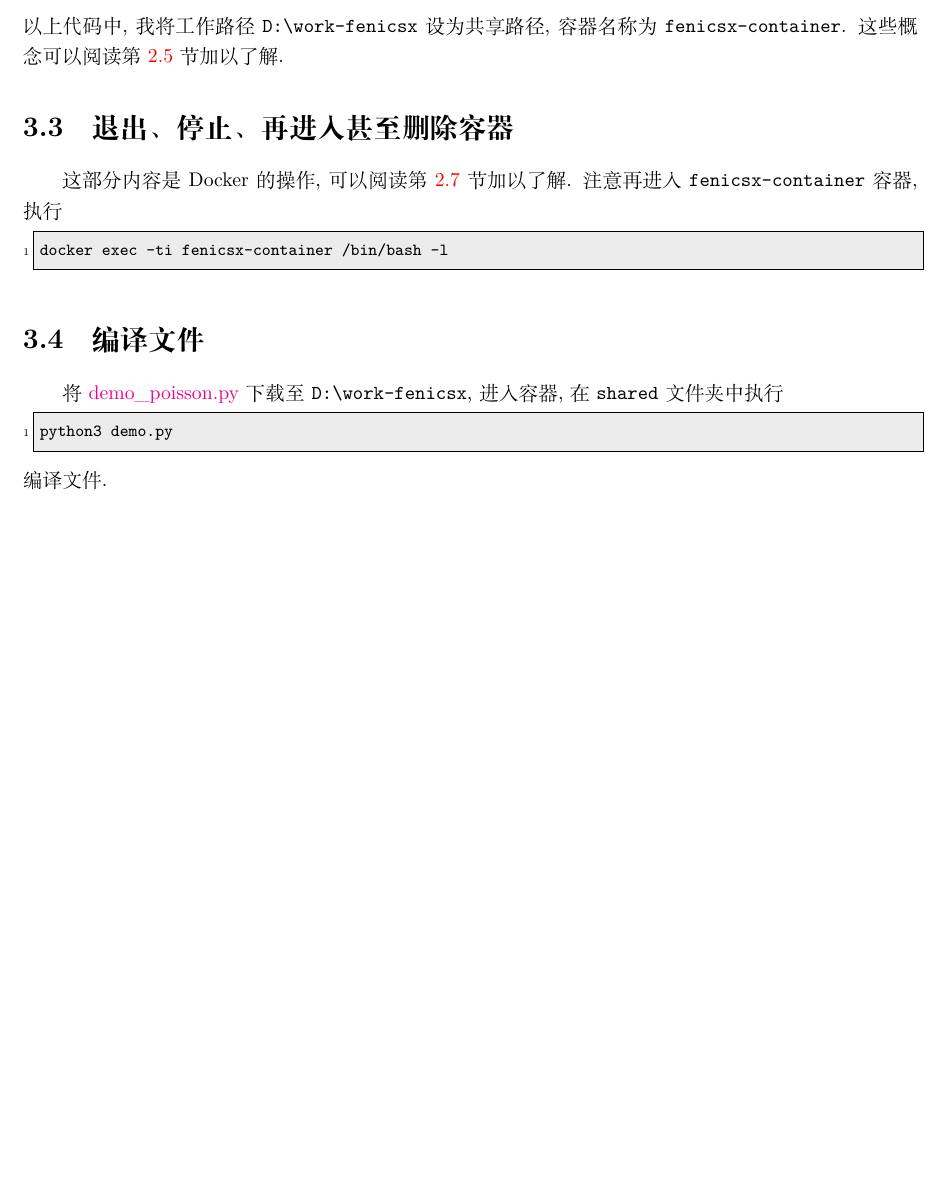
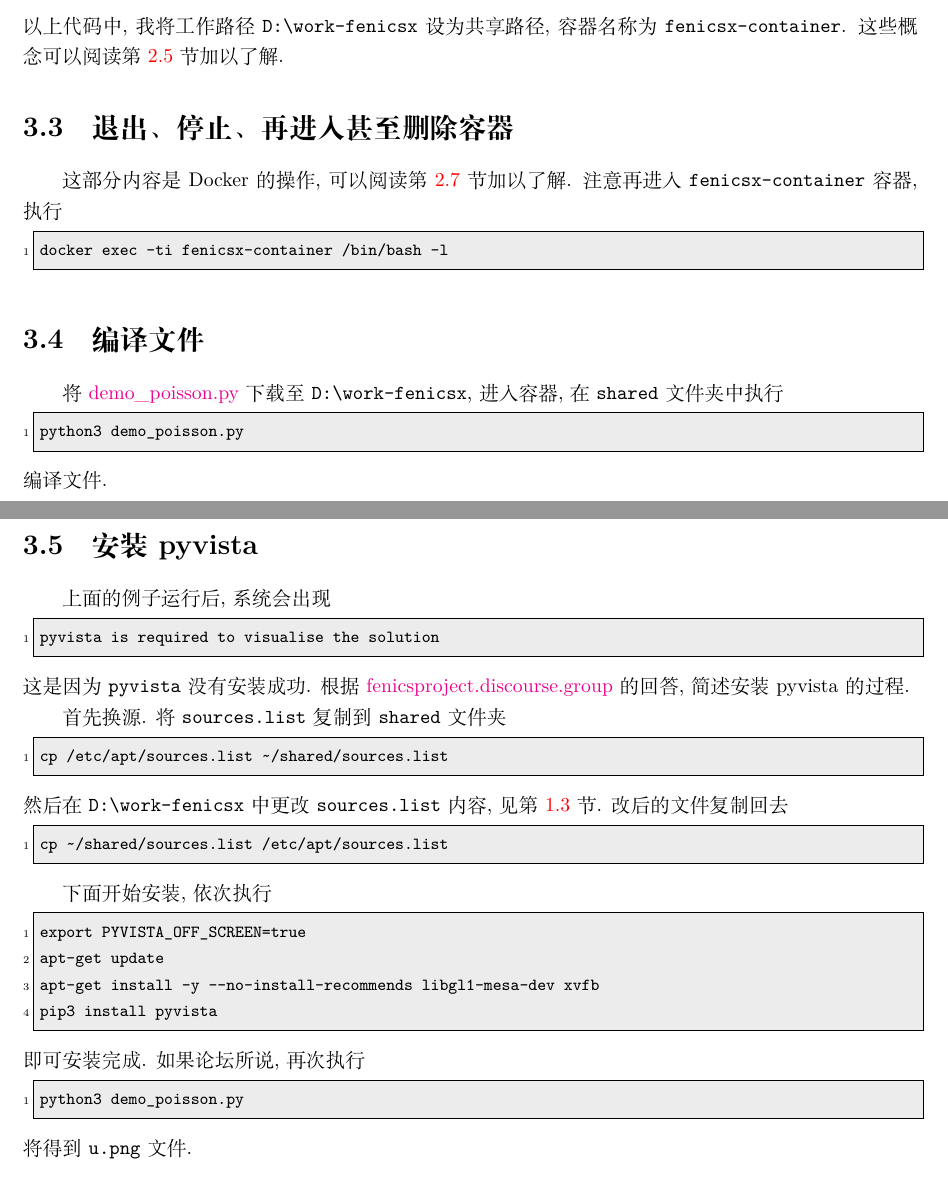
Before and after one commit to OsbertWang/install-fenics-guide-zh-cn, a LaTeX document (install-fenics-guide-zh-cn.tex): part of page 11 of 12 before the commit and two parts of pages 11 and 12 of 12 after it, the two joined at a grey line, cut so that both start at the same text, the shorter picture padded with empty space. Compiled offline with XeLaTeX; a missing font is replaced by an installed copy or a similar font.

Commit message:
install pyvista

```diff
--- a/install-fenics-guide-zh-cn.tex
+++ b/install-fenics-guide-zh-cn.tex
@@ -459,9 +459,48 @@ FEniCS 团队预构建了 FEniCSx 的 \href{https://hub.docker.com/r/dolfinx/dol
 进入容器,
 在 \texttt{shared} 文件夹中执行
 \begin{lstlisting}
-  python3 demo.py
+  python3 demo_poisson.py
 \end{lstlisting}
 编译文件.
+
+\section{安装 pyvista}
+
+上面的例子运行后,
+系统会出现
+\begin{lstlisting}
+  pyvista is required to visualise the solution
+\end{lstlisting}
+这是因为 \texttt{pyvista} 没有安装成功.
+根据 \href{https://fenicsproject.discourse.group/t/how-to-use-pyvista-in-docker-for-windows-10-user/6921}{fenicsproject.discourse.group} 的回答,
+简述安装 pyvista 的过程.
+
+首先换源.
+将 \texttt{sources.list} 复制到 \texttt{shared} 文件夹
+\begin{lstlisting}
+  cp /etc/apt/sources.list ~/shared/sources.list
+\end{lstlisting}
+然后在 \texttt{D:\textbackslash work-fenicsx} 中更改 \texttt{sources.list} 内容,
+见第 \ref{sec:source} 节.
+改后的文件复制回去
+\begin{lstlisting}
+  cp ~/shared/sources.list /etc/apt/sources.list
+\end{lstlisting}
+
+下面开始安装,
+依次执行
+\begin{lstlisting}
+  export PYVISTA_OFF_SCREEN=true
+  apt-get update
+  apt-get install -y --no-install-recommends libgl1-mesa-dev xvfb
+  pip3 install pyvista
+\end{lstlisting}
+即可安装完成.
+如果论坛所说,
+再次执行
+\begin{lstlisting}
+  python3 demo_poisson.py
+\end{lstlisting}
+将得到 \texttt{u.png} 文件.
 
 \section{文献资料}
 
```
Also changed, not shown: install-fenics-guide-zh-cn.tex (2 more changed lines).
